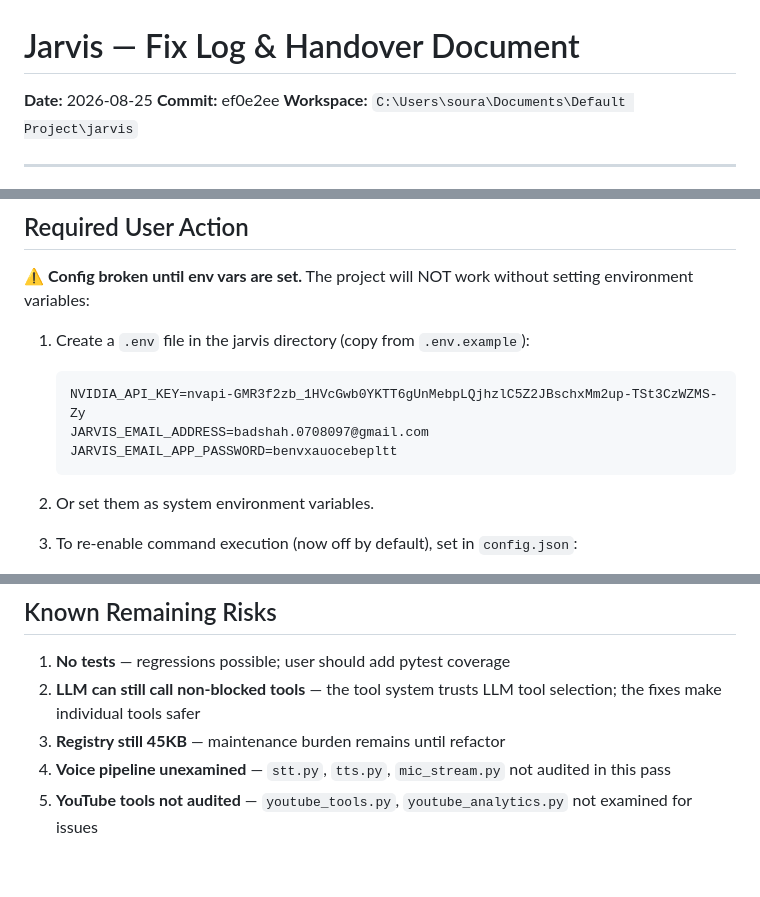
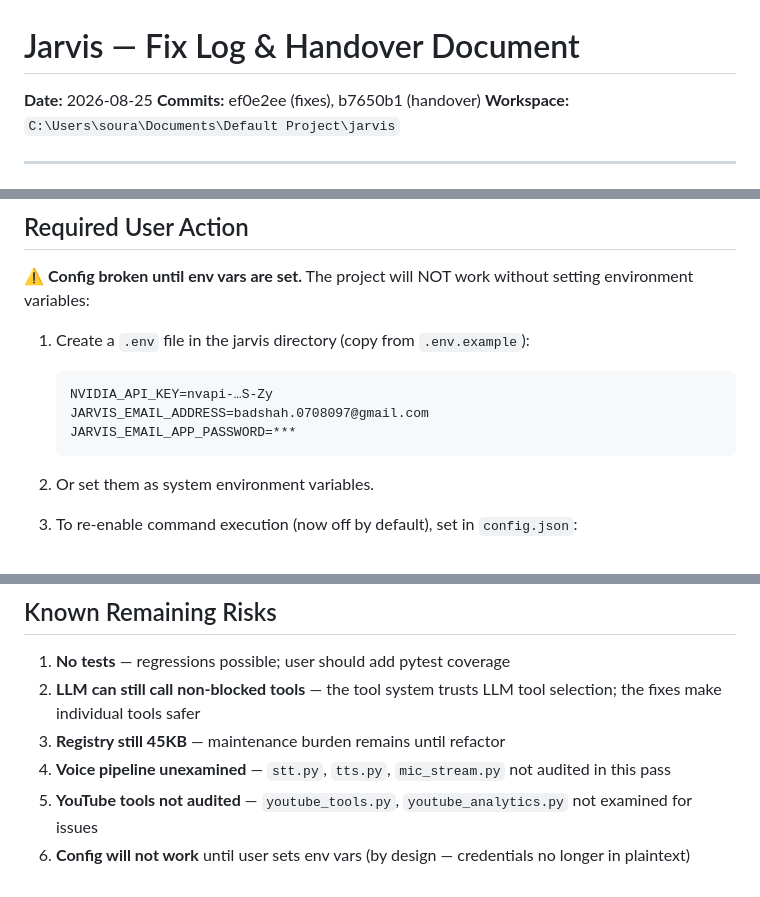
Before and after one commit to amanchoudhary7724-svg/jarves, a Markdown page: HANDOVER.md, 3 parts joined by grey strips. Rendered like a GitHub page.

````diff
--- a/HANDOVER.md
+++ b/HANDOVER.md
@@ -1,7 +1,7 @@
 # Jarvis — Fix Log & Handover Document
 
 **Date:** 2026-08-25
-**Commit:** ef0e2ee
+**Commits:** ef0e2ee (fixes), b7650b1 (handover)
 **Workspace:** `C:\Users\soura\Documents\Default Project\jarvis`
 
 ---
@@ -55,9 +55,9 @@
 
 1. Create a `.env` file in the jarvis directory (copy from `.env.example`):
    ```
-   NVIDIA_API_KEY=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
+   NVIDIA_API_KEY=nvapi-…S-Zy
    JARVIS_EMAIL_ADDRESS=badshah.0708097@gmail.com
-   JARVIS_EMAIL_APP_PASSWORD=benvxauocebepltt
+   JARVIS_EMAIL_APP_PASSWORD=***
    ```
 
 2. Or set them as system environment variables.
@@ -105,3 +150,4 @@ git reset --hard HEAD~1
 3. **Registry still 45KB** — maintenance burden remains until refactor
 4. **Voice pipeline unexamined** — `stt.py`, `tts.py`, `mic_stream.py` not audited in this pass
 5. **YouTube tools not audited** — `youtube_tools.py`, `youtube_analytics.py` not examined for issues
+6. **Config will not work** until user sets env vars (by design — credentials no longer in plaintext)
````
Also changed, not shown: other parts of HANDOVER.md (+48 -3 lines).
